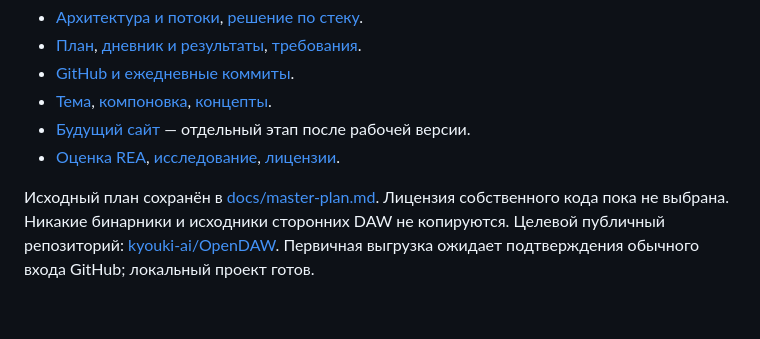
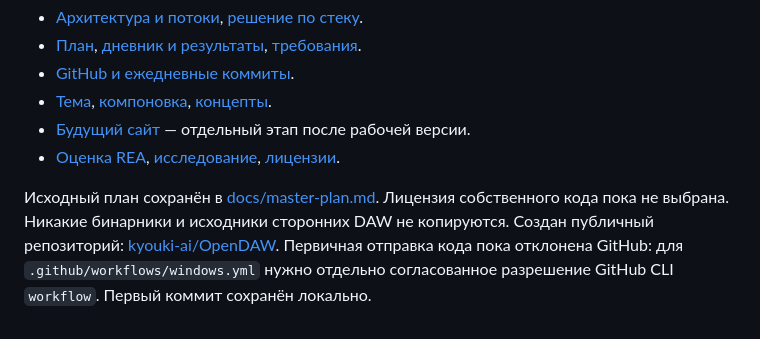
Before and after one commit to kyouki-ai/OpenDAW, a Markdown page: README.md, the part around the change. GitHub-like rendering.

```diff
--- a/README.md
+++ b/README.md
@@ -51,5 +51,6 @@ GUI smoke-тест открывает окно примерно на секун
 
 Исходный план сохранён в [docs/master-plan.md](docs/master-plan.md). Лицензия собственного кода пока не выбрана.
 Никакие бинарники и исходники сторонних DAW не копируются.
-Целевой публичный репозиторий: [kyouki-ai/OpenDAW](https://github.com/kyouki-ai/OpenDAW).
-Первичная выгрузка ожидает подтверждения обычного входа GitHub; локальный проект готов.
+Создан публичный репозиторий: [kyouki-ai/OpenDAW](https://github.com/kyouki-ai/OpenDAW).
+Первичная отправка кода пока отклонена GitHub: для `.github/workflows/windows.yml`
+нужно отдельно согласованное разрешение GitHub CLI `workflow`. Первый коммит сохранён локально.
```
Also changed, not shown: docs/daily-log.md (+6 -2 lines).
